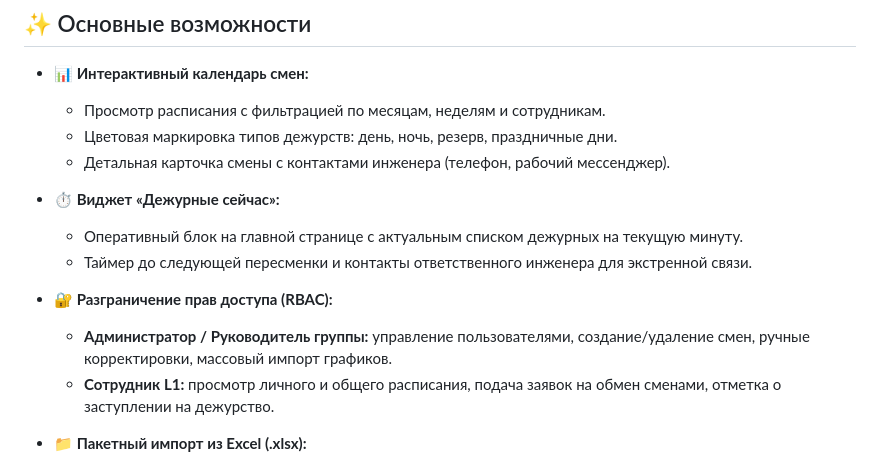
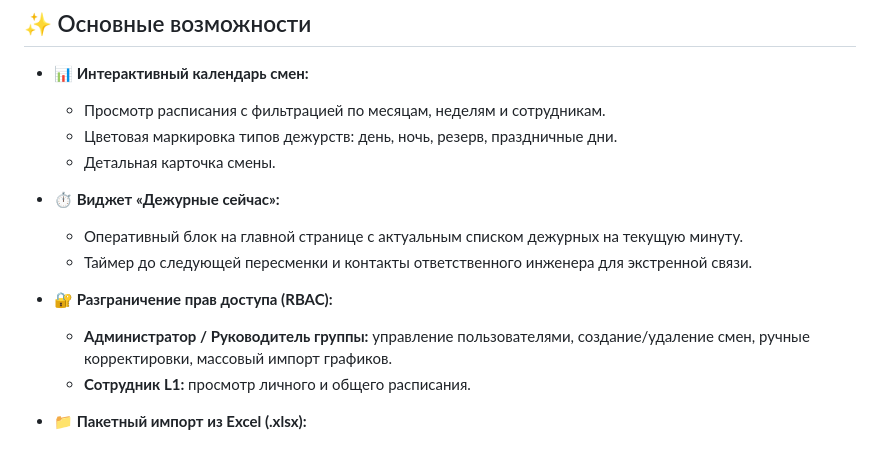
Before and after one commit to tamagotch1111/tt_l1, a Markdown page: README.md, the part around the change. Drawn GitHub-style.

```diff
--- a/README.md
+++ b/README.md
@@ -36,7 +36,7 @@
 * **📊 Интерактивный календарь смен:**
   * Просмотр расписания с фильтрацией по месяцам, неделям и сотрудникам.
   * Цветовая маркировка типов дежурств: день, ночь, резерв, праздничные дни.
-  * Детальная карточка смены с контактами инженера (телефон, рабочий мессенджер).
+  * Детальная карточка смены.
 
 * **⏱ Виджет «Дежурные сейчас»:**
   * Оперативный блок на главной странице с актуальным списком дежурных на текущую минуту.
@@ -44,7 +44,7 @@
 
 * **🔐 Разграничение прав доступа (RBAC):**
   * **Администратор / Руководитель группы:** управление пользователями, создание/удаление смен, ручные корректировки, массовый импорт графиков.
-  * **Сотрудник L1:** просмотр личного и общего расписания, подача заявок на обмен сменами, отметка о заступлении на дежурство.
+  * **Сотрудник L1:** просмотр личного и общего расписания.
 
 * **📁 Пакетный импорт из Excel (.xlsx):**
   * Загрузка готового ежемесячного табеля без ручного ввода каждой смены.
```
